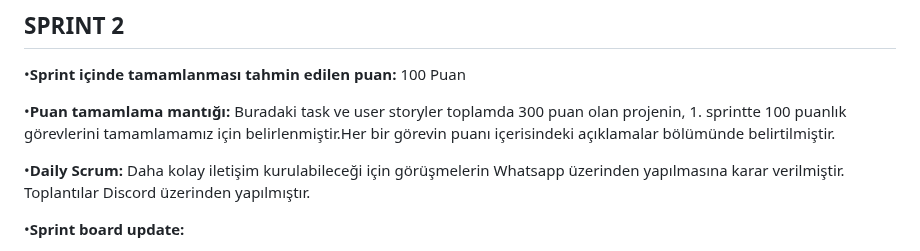
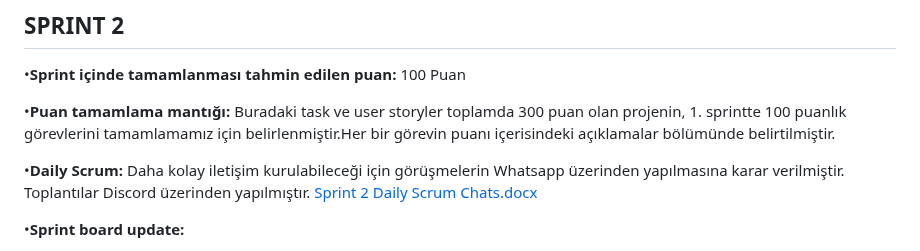
Before and after one commit to ihoflaz/f_43_bootcamp, a Markdown page: README.md, the part around one of its changes. Drawn GitHub-style.

```diff
--- a/README.md
+++ b/README.md
@@ -93,7 +93,7 @@ Katılımcılar: scrum master, product owner, developer team
 •**Puan tamamlama mantığı:** Buradaki task ve user storyler toplamda 300 puan olan projenin, 1. sprintte 100 puanlık görevlerini tamamlamamız için belirlenmiştir.Her bir görevin puanı içerisindeki açıklamalar bölümünde belirtilmiştir.
 
 •**Daily Scrum:**  Daha kolay iletişim kurulabileceği için görüşmelerin Whatsapp üzerinden yapılmasına karar verilmiştir. Toplantılar Discord üzerinden yapılmıştır.
-
+[Sprint 2 Daily Scrum Chats.docx](https://github.com/ihoflaz/f_43_bootcamp/files/11930177/Sprint.2.Daily.Scrum.Chats.docx)
 
 
 
```
Also changed, not shown: other parts of README.md (+2 -2 lines).
